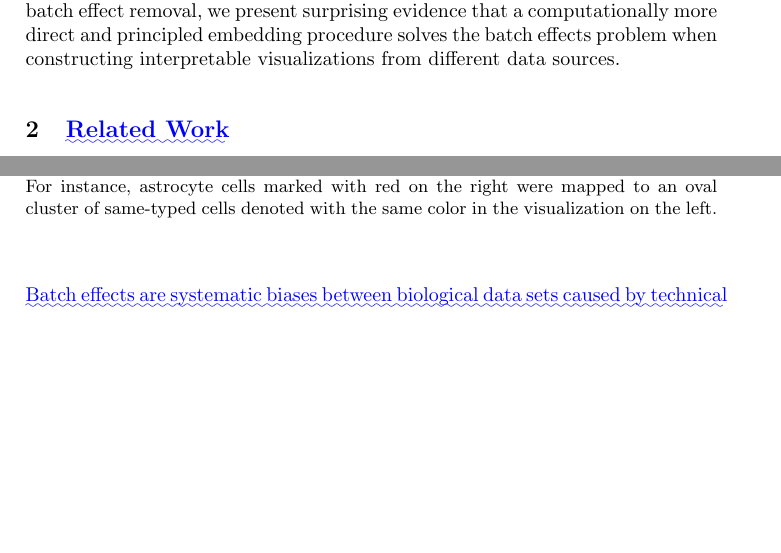
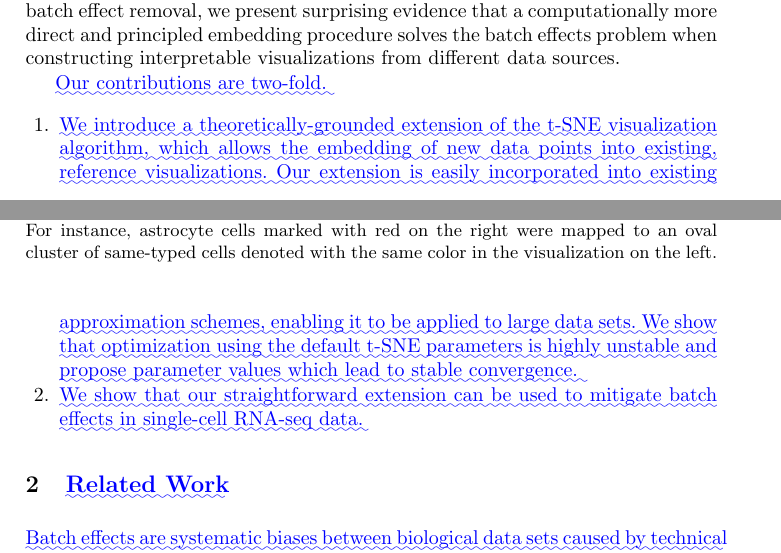
Before and after one commit to biolab/tsne-embedding, a LaTeX thesis (paper-revision/diff.tex): two parts of pages 3 and 4 of 24, joined at a grey line, cut so that both start at the same text, the shorter picture padded with empty space. Compiled offline with pdfLaTeX.

Commit message:
Add paragraph listing contributions

```diff
--- a/paper-revision/diff.tex
+++ b/paper-revision/diff.tex
@@ -320,8 +320,20 @@ computationally more direct and principled embedding procedure solves the batch
 effects problem when constructing interpretable visualizations from different
 data sources.
 
+\DIFaddbegin \DIFadd{Our contributions are two-fold.
+}\begin{enumerate}
+  \item \DIFadd{We introduce a theoretically-grounded extension of the t-SNE
+  visualization algorithm, which allows the embedding of new data points into
+  existing, reference visualizations. Our extension is easily incorporated into
+  existing approximation schemes, enabling it to be applied to large data sets.
+  We show that optimization using the default t-SNE parameters is highly
+  unstable and propose parameter values which lead to stable convergence.
+  }\item \DIFadd{We show that our straightforward extension can be used to mitigate batch
+  effects in single-cell RNA-seq data.
+}\end{enumerate}
 
-\DIFaddbegin \section{\DIFadd{Related Work}}
+
+\section{\DIFadd{Related Work}}
 
 \DIFadd{Batch effects are systematic biases between biological data sets caused by
 technical factors in the data collection and preparation process. It has been
```
Also changed, not shown: paper-revision/policar2020-tsne-embedding.tex (+12 -0 lines), paper-revision/response-to-reviewers.tex (+3 -1 lines), paper-revision/diff.tex (2 more changed lines).
